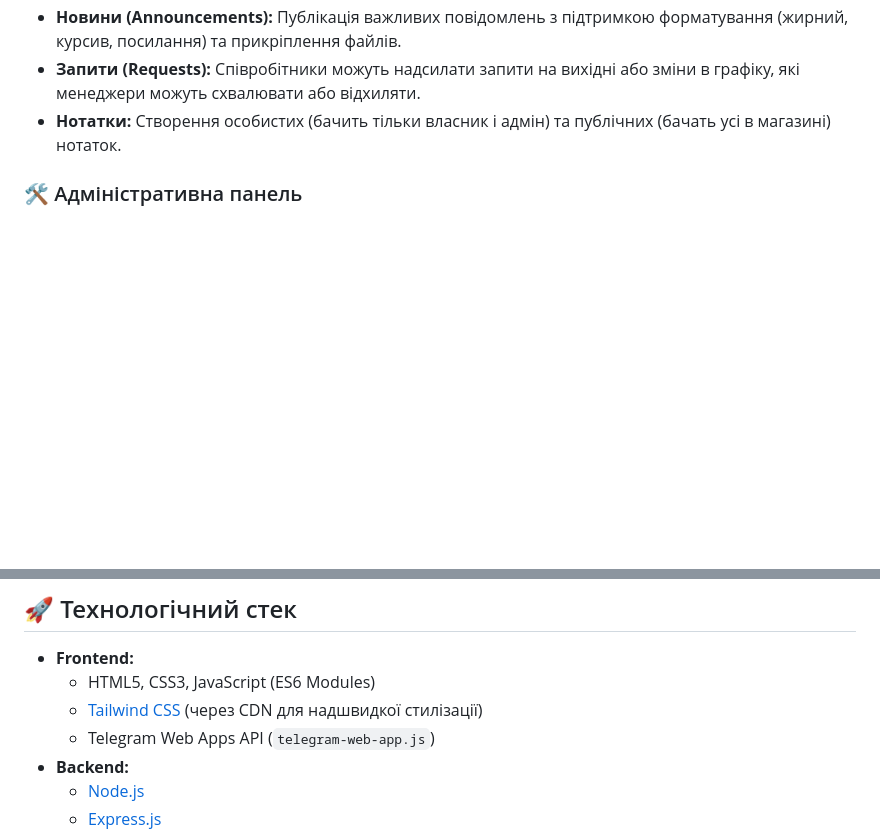
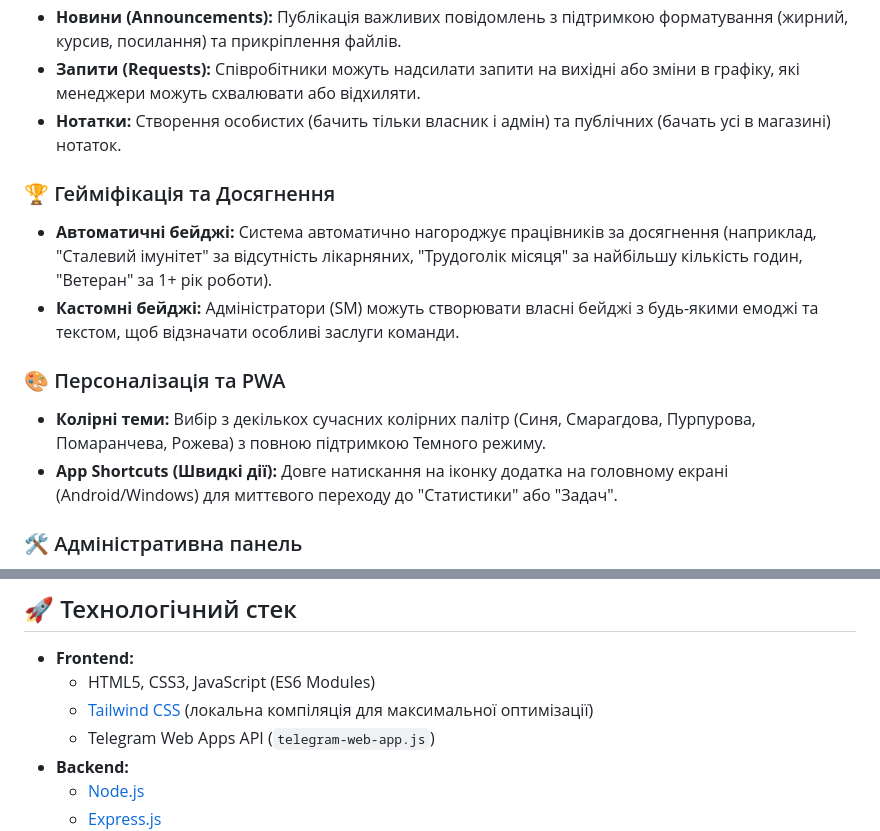
Before and after one commit to Stanistryit/shifter-app, a Markdown page: README.md, 2 parts joined by grey strips. Rendered like a GitHub page; blank space fills up the shorter version.

Commit message:
docs: Update README with new features (Themes, Gamification, Shortcuts)

```diff
--- a/README.md
+++ b/README.md
@@ -29,6 +29,14 @@
 * **Запити (Requests):** Співробітники можуть надсилати запити на вихідні або зміни в графіку, які менеджери можуть схвалювати або відхиляти.
 * **Нотатки:** Створення особистих (бачить тільки власник і адмін) та публічних (бачать усі в магазині) нотаток.
 
+### 🏆 Гейміфікація та Досягнення
+* **Автоматичні бейджі:** Система автоматично нагороджує працівників за досягнення (наприклад, "Сталевий імунітет" за відсутність лікарняних, "Трудоголік місяця" за найбільшу кількість годин, "Ветеран" за 1+ рік роботи).
+* **Кастомні бейджі:** Адміністратори (SM) можуть створювати власні бейджі з будь-якими емоджі та текстом, щоб відзначати особливі заслуги команди.
+
+### 🎨 Персоналізація та PWA
+* **Колірні теми:** Вибір з декількох сучасних колірних палітр (Синя, Смарагдова, Пурпурова, Помаранчева, Рожева) з повною підтримкою Темного режиму.
+* **App Shortcuts (Швидкі дії):** Довге натискання на іконку додатка на головному екрані (Android/Windows) для миттєвого переходу до "Статистики" або "Задач".
+
 ### 🛠 Адміністративна панель
 * **Глобальні налаштування:** Створення та видалення магазинів, налаштування матриці ставок.
 * **Приховані форми:** Зручний інтерфейс створення сутностей (Новини, Задачі, Магазини) через модальні вікна, що викликаються спеціальними плаваючими кнопками (FAB).
@@ -58,7 +66,7 @@
 
 * **Frontend:**
   * HTML5, CSS3, JavaScript (ES6 Modules)
-  * [Tailwind CSS](https://tailwindcss.com/) (через CDN для надшвидкої стилізації)
+  * [Tailwind CSS](https://tailwindcss.com/) (локальна компіляція для максимальної оптимізації)
   * Telegram Web Apps API (`telegram-web-app.js`)
 * **Backend:**
   * [Node.js](https://nodejs.org/)
```
